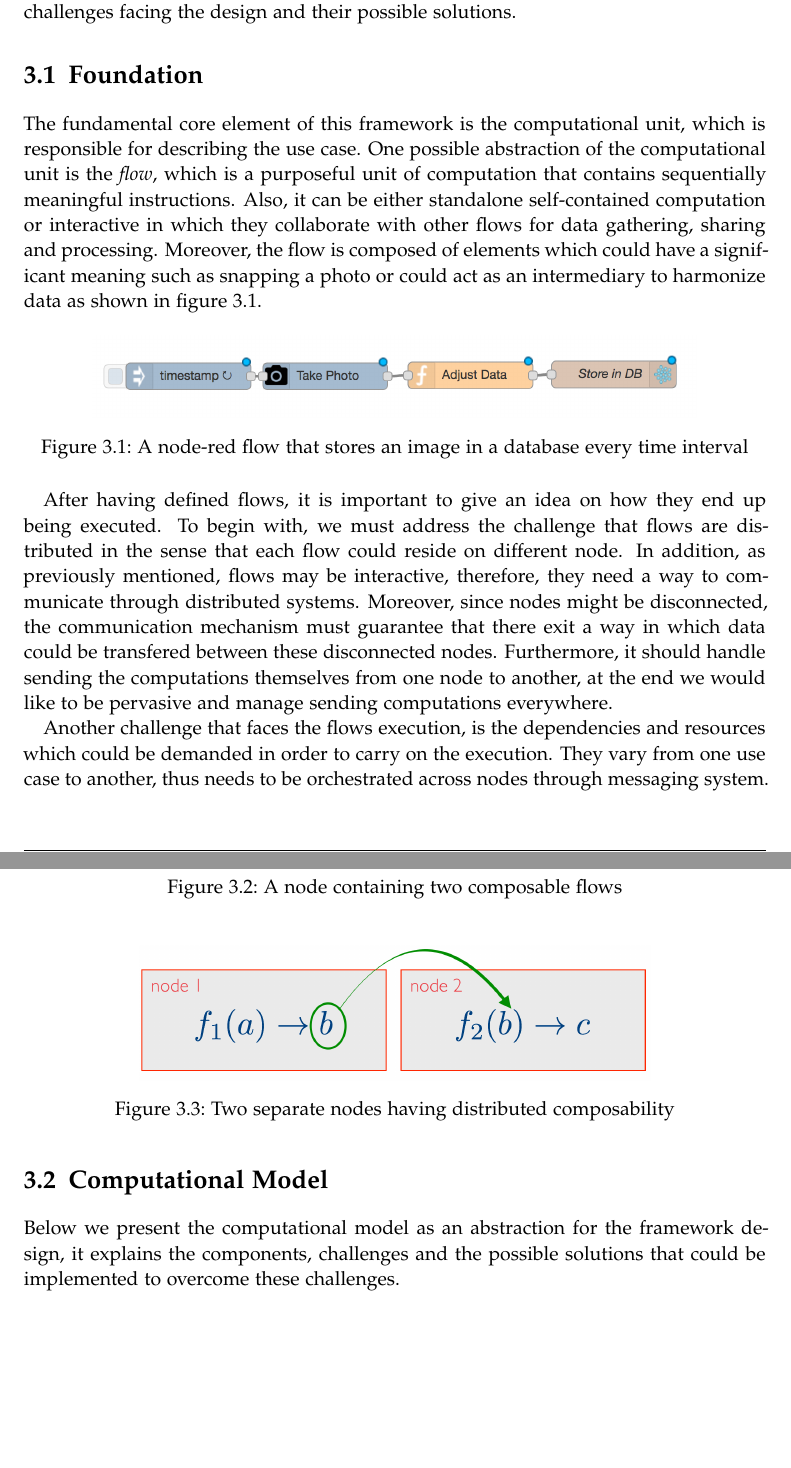
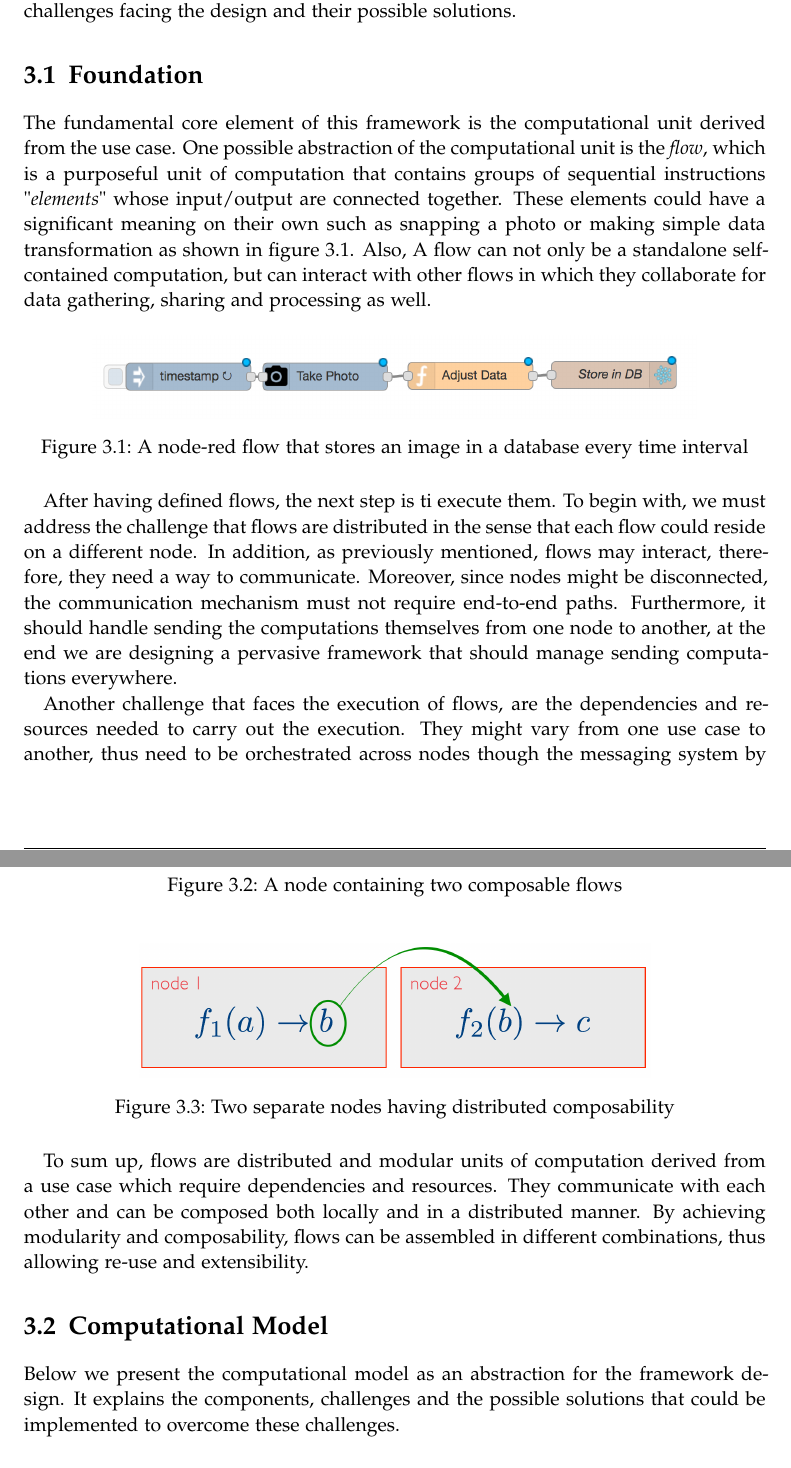
Before and after one commit to SalehAly/master-thesis, a LaTeX thesis (writing/latex-thesis/main.tex, which reads writing/latex-thesis/chapters/03_foundation.tex): two parts of pages 13 and 15 of 33, joined at a grey line, cut so that both start at the same text, the shorter picture padded with empty space. The pictures show the PDF file writing/latex-thesis/main.pdf that the author committed with the source.

Commit message:
fix(writing): flow foundation notes

```diff
--- a/writing/latex-thesis/chapters/03_foundation.tex
+++ b/writing/latex-thesis/chapters/03_foundation.tex
@@ -4,7 +4,8 @@ In this chapter we explain the framework model in theory, the key concepts behin
 
 
 \section{Foundation}
-	The fundamental core element of this framework is the computational unit, which is responsible for describing the use case. One possible abstraction of the computational unit is the \textit{flow}, which is a purposeful unit of computation that contains sequentially meaningful instructions. Also, it can be either standalone self-contained computation or interactive in which they collaborate with other flows for data gathering, sharing and processing. Moreover, the flow is composed of elements which could have a significant meaning such as snapping a photo or could act as an intermediary to harmonize data as shown in figure \ref{fig:flow}.
+	The fundamental core element of this framework is the computational unit derived from the use case. One possible abstraction of the computational unit is the \textit{flow}, which is a purposeful unit of computation that contains groups of sequential instructions "\textit{elements}" whose input/output are connected together. These elements could have a significant meaning on their own such as snapping a photo or making simple data transformation as shown in figure \ref{fig:flow}. Also, A flow can not only be a standalone self-contained computation, but can interact with other flows in which they collaborate for data gathering, sharing and processing as well.
+
 
 \begin{figure}[H]
 	\centering
@@ -13,6 +14,6 @@ In this chapter we explain the framework model in theory, the key concepts behin
 	\label{fig:flow}
 \end{figure}
 
-After having defined flows, it is important to give an idea on how they end up being executed. To begin with, we must address the challenge that flows are distributed in the sense that each flow could reside on different node. In addition, as previously mentioned, flows may be interactive, therefore, they need a way to communicate through distributed systems. Moreover, since nodes might be disconnected,  the communication mechanism must guarantee that there  exit  a way  in which data could be transfered between these disconnected nodes. Furthermore, it  should handle sending the computations themselves from one node to another, at the end we would like to be pervasive and manage sending computations everywhere.
+After having defined flows, the next step is ti execute them. To begin with, we must address the challenge that flows are distributed in the sense that each flow could reside on a different node. In addition, as previously mentioned, flows may interact, therefore, they need a way to communicate. Moreover, since nodes might be disconnected,  the communication mechanism must not require end-to-end paths. Furthermore, it  should handle sending the computations themselves from one node to another, at the end we are designing a pervasive framework that should manage sending computations everywhere.
 
- Another challenge that faces the flows execution, is the dependencies and resources which could be demanded in order to carry on the execution. They vary from one use case to another, thus needs to be orchestrated across nodes through messaging system.
+ Another challenge that faces the execution of  flows, are the dependencies and resources needed to carry out the execution.
@@ -31,10 +32,11 @@ we should be able to compose a new flow taking \(f_1\)'s input and giving \(f_2\
-\[f_3: A \to C = f_2 \circ f_1\]
-Since composability should also be valid in a local or distributed environment. Thus, in the first case of local flow composability, there should be a way to connect the output of a flow to the input of another as shown in \ref{fig:compose}. On the other hand if it is distributed composability, the messaging system should connect the dots and serve as a broker to deliver the data.
+we should be able to compose a new flow by taking \(f_1\)'s output and giving \(f_2\)'s input, resulting in flow \(f_3\) which is a composite of both:
+\[f_3: A \to C = f_2 \circ f_1 .\]
 
-\[a \in A, \, b \in B, \, c \in C\]
+Composability ensures that regardless the use case, logic or implementation of a flow, it still can be composable if it matched the input/output of another flow. Composability should be valid in both local and distributed environments. Thus, in the case of local flow composability, there should be a way to connect the output of a flow to the input of another locally as shown in \ref{fig:compose}. In the case of distributed composability, the messaging system should connect the flows and serve as a broker to deliver the data as shown in \ref{fig:compose2}.
+
 \begin{figure}[H]
 	\centering
-	\includegraphics[scale=0.3]{images/local-compose.png}
+	\includegraphics[scale=0.4]{images/local-compose.png}
  	\caption{A node containing two composable flows}
 	\label{fig:compose}
 \end{figure}
@@ -45,10 +47,11 @@ Since composability should also be valid in a local or distributed environment.
 	\label{fig:compose2}
 \end{figure}
 
+To sum up, flows are distributed and modular units of computation derived from a use case which require dependencies and resources. They communicate with each other and can be composed both locally and in a distributed manner. By achieving  modularity and composability, flows can be assembled in different combinations, thus allowing re-use and extensibility.
 
 \section{Computational Model}
 
-Below we present the computational model as an abstraction for the framework design, it explains the components, challenges and the possible solutions that could be implemented to overcome these challenges.
+Below we present the computational model as an abstraction for the framework design. It explains the components, challenges and the possible solutions that could be implemented to overcome these challenges.
 
 \subsection{Distributed Nodes \& Flows}
 In order to start with the framework explanation we must understand the idea behind pervasiveness. Pervasive computing relies on the idea of pushing flows to the edges "nodes" and thus it is fundamentally distributed. A system is distributed if its components  are on networked computers which communicate only by sending and receiving of messages \cite{DSYS} which is exactly the case. Now in our model, each node should be capable of executing flows and producing results as long as it  has the required dependencies and resources. Moreover, to ensure that flows are composable, nodes should be able to communicate seamlessly even though nodes hosting this flows might be disconnected.
```
Also changed, not shown: writing/latex-thesis/images/local-compose.png, writing/latex-thesis/main.pdf, writing/latex-thesis/chapters/03_foundation.tex (16 more changed lines), 1 other file.
